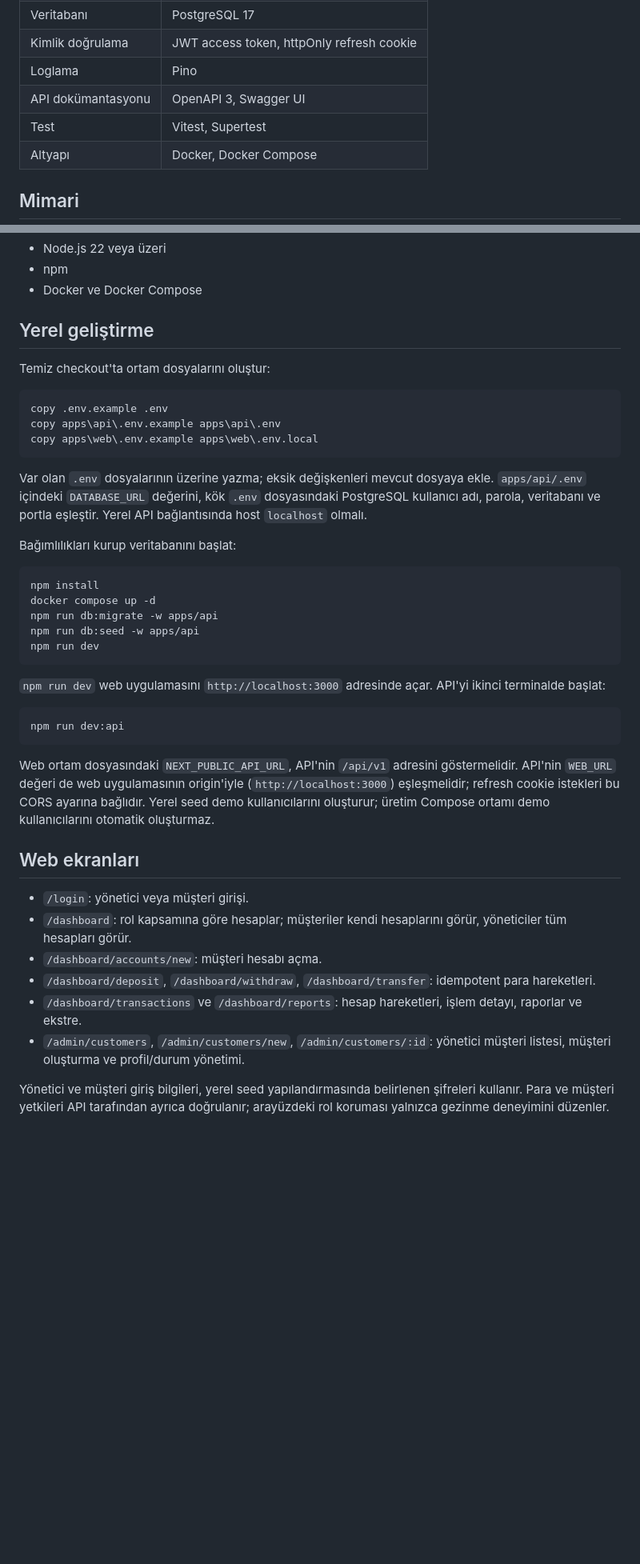
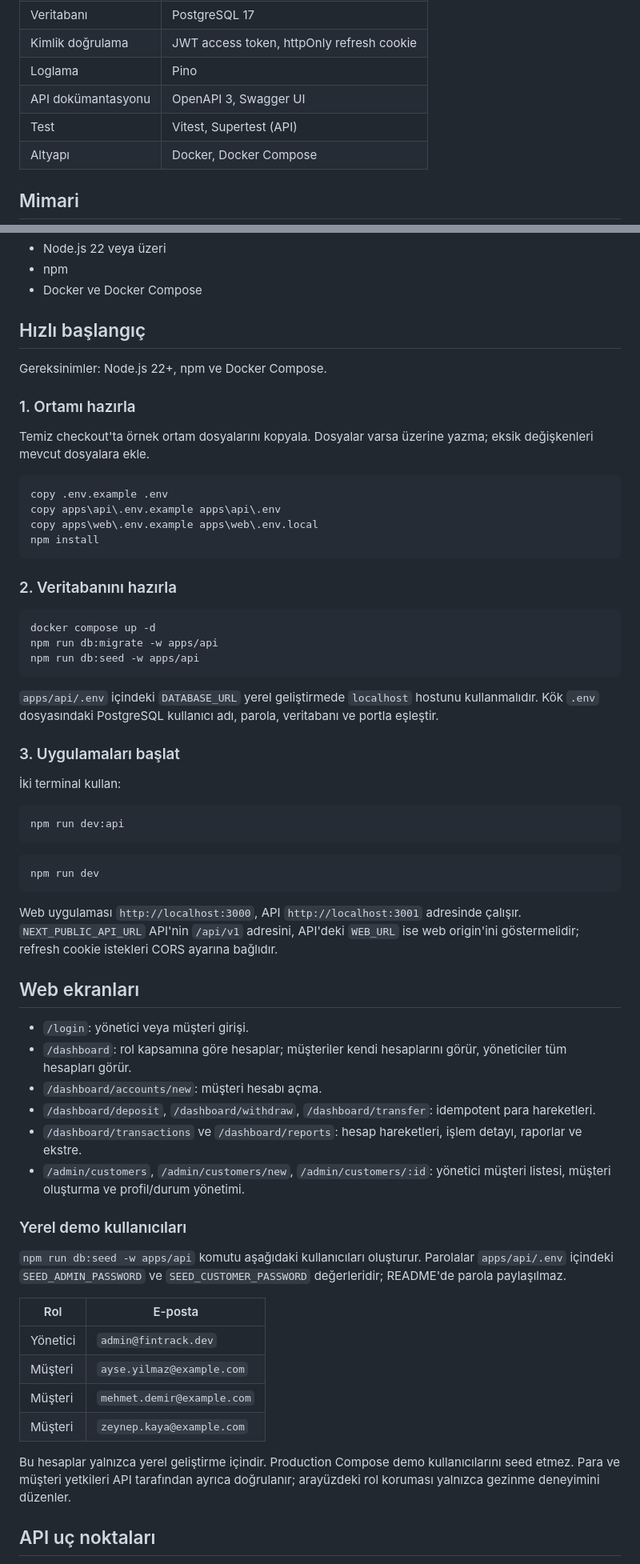
Before and after one commit to Ethemkizilyer/fintrack, a Markdown page: README.md, 2 parts joined by grey strips. Shown at 80% size. Rendered like a GitHub page; blank space fills up the shorter version.

````diff
--- a/README.md
+++ b/README.md
@@ -14,7 +14,7 @@ FinTrack, müşteri hesapları, para yatırma/çekme, hesaplar arası transfer v
 | Kimlik doğrulama    | JWT access token, httpOnly refresh cookie |
 | Loglama             | Pino                                      |
 | API dokümantasyonu  | OpenAPI 3, Swagger UI                     |
-| Test                | Vitest, Supertest                         |
+| Test                | Vitest, Supertest (API)                   |
 | Altyapı             | Docker, Docker Compose                    |
 
 ## Mimari
@@ -49,35 +77,44 @@ API katmanları `routes -> controller -> service -> Prisma` şeklindedir. Para h
 - npm
 - Docker ve Docker Compose
 
-## Yerel geliştirme
+## Hızlı başlangıç
 
-Temiz checkout'ta ortam dosyalarını oluştur:
+Gereksinimler: Node.js 22+, npm ve Docker Compose.
+
+### 1. Ortamı hazırla
+
+Temiz checkout'ta örnek ortam dosyalarını kopyala. Dosyalar varsa üzerine yazma; eksik değişkenleri mevcut dosyalara ekle.
 
 ```cmd
 copy .env.example .env
 copy apps\api\.env.example apps\api\.env
 copy apps\web\.env.example apps\web\.env.local
+npm install
 ```
 
-Var olan `.env` dosyalarının üzerine yazma; eksik değişkenleri mevcut dosyaya ekle. `apps/api/.env` içindeki `DATABASE_URL` değerini, kök `.env` dosyasındaki PostgreSQL kullanıcı adı, parola, veritabanı ve portla eşleştir. Yerel API bağlantısında host `localhost` olmalı.
-
-Bağımlılıkları kurup veritabanını başlat:
+### 2. Veritabanını hazırla
 
 ```cmd
-npm install
 docker compose up -d
 npm run db:migrate -w apps/api
 npm run db:seed -w apps/api
-npm run dev
 ```
 
-`npm run dev` web uygulamasını `http://localhost:3000` adresinde açar. API'yi ikinci terminalde başlat:
+`apps/api/.env` içindeki `DATABASE_URL` yerel geliştirmede `localhost` hostunu kullanmalıdır. Kök `.env` dosyasındaki PostgreSQL kullanıcı adı, parola, veritabanı ve portla eşleştir.
+
+### 3. Uygulamaları başlat
+
+İki terminal kullan:
 
 ```cmd
 npm run dev:api
 ```
 
-Web ortam dosyasındaki `NEXT_PUBLIC_API_URL`, API'nin `/api/v1` adresini göstermelidir. API'nin `WEB_URL` değeri de web uygulamasının origin'iyle (`http://localhost:3000`) eşleşmelidir; refresh cookie istekleri bu CORS ayarına bağlıdır. Yerel seed demo kullanıcılarını oluşturur; üretim Compose ortamı demo kullanıcılarını otomatik oluşturmaz.
+```cmd
+npm run dev
+```
+
+Web uygulaması `http://localhost:3000`, API `http://localhost:3001` adresinde çalışır. `NEXT_PUBLIC_API_URL` API'nin `/api/v1` adresini, API'deki `WEB_URL` ise web origin'ini göstermelidir; refresh cookie istekleri CORS ayarına bağlıdır.
 
 ## Web ekranları
 
@@ -88,4 +125,18 @@ Web ortam dosyasındaki `NEXT_PUBLIC_API_URL`, API'nin `/api/v1` adresini göste
 - `/dashboard/transactions` ve `/dashboard/reports`: hesap hareketleri, işlem detayı, raporlar ve ekstre.
 - `/admin/customers`, `/admin/customers/new`, `/admin/customers/:id`: yönetici müşteri listesi, müşteri oluşturma ve profil/durum yönetimi.
 
-Yönetici ve müşteri giriş bilgileri, yerel seed yapılandırmasında belirlenen şifreleri kullanır. Para ve müşteri yetkileri API tarafından ayrıca doğrulanır; arayüzdeki rol koruması yalnızca gezinme deneyimini düzenler.
+### Yerel demo kullanıcıları
+
+`npm run db:seed -w apps/api` komutu aşağıdaki kullanıcıları oluşturur. Parolalar `apps/api/.env` içindeki `SEED_ADMIN_PASSWORD` ve `SEED_CUSTOMER_PASSWORD` değerleridir; README'de parola paylaşılmaz.
+
+| Rol      | E-posta                    |
+| -------- | -------------------------- |
+| Yönetici | `admin@fintrack.dev`       |
+| Müşteri  | `ayse.yilmaz@example.com`  |
+| Müşteri  | `mehmet.demir@example.com` |
+| Müşteri  | `zeynep.kaya@example.com`  |
+
+Bu hesaplar yalnızca yerel geliştirme içindir. Production Compose demo kullanıcılarını seed etmez. Para ve müşteri yetkileri API tarafından ayrıca doğrulanır; arayüzdeki rol koruması yalnızca gezinme deneyimini düzenler.
+
+## API uç noktaları
+
````
Also changed, not shown: other parts of README.md (+60 -7 lines), assets/screenshots/admin-customer-list.png (added), assets/screenshots/customer-dashboard.png (added), assets/screenshots/home.png (added), assets/screenshots/login.png (added), assets/screenshots/transaction-history.png (added), assets/screenshots/transfer-form.png (added), 2 other files.
